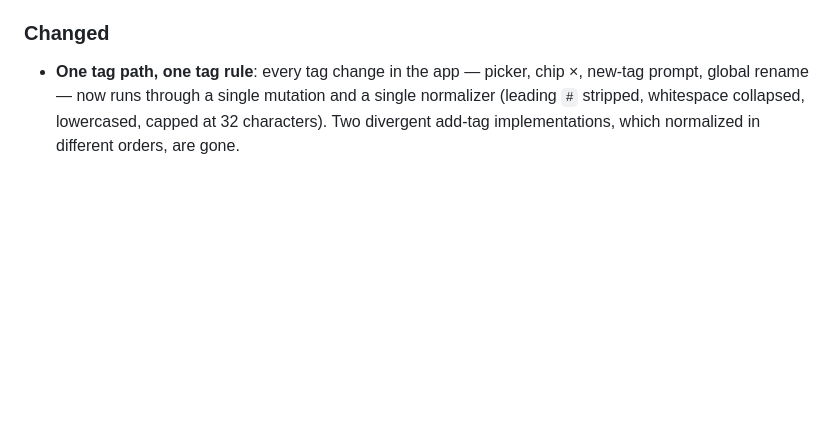
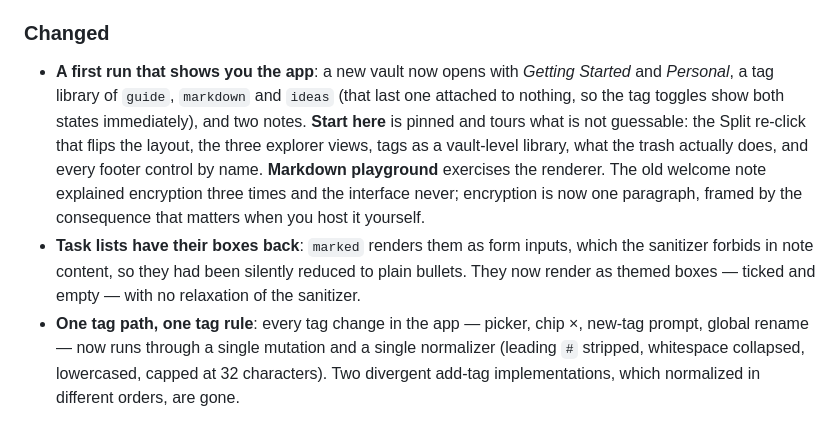
Before and after one commit to Arelius-D/LucID, a Markdown page: CHANGELOG.md, the part around the change. GitHub-like rendering; blank space fills up the shorter version.

Commit message:
docs: changelog for the new first-run vault and task-list boxes

```diff
--- a/CHANGELOG.md
+++ b/CHANGELOG.md
@@ -13,6 +13,8 @@ The format is based on Keep a Changelog, and this project adheres to Semantic Ve
 - **Your tags are a library now**: a tag exists in the vault in its own right (encrypted like everything else), so taking it off its last note no longer destroys it — it stays in the picker, switched off, ready to re-apply months later. Renaming follows it; **Delete Tag** is the one action that removes a tag from every note *and* from the library.
 
 ### Changed
+- **A first run that shows you the app**: a new vault now opens with *Getting Started* and *Personal*, a tag library of `guide`, `markdown` and `ideas` (that last one attached to nothing, so the tag toggles show both states immediately), and two notes. **Start here** is pinned and tours what is not guessable: the Split re-click that flips the layout, the three explorer views, tags as a vault-level library, what the trash actually does, and every footer control by name. **Markdown playground** exercises the renderer. The old welcome note explained encryption three times and the interface never; encryption is now one paragraph, framed by the consequence that matters when you host it yourself.
+- **Task lists have their boxes back**: `marked` renders them as form inputs, which the sanitizer forbids in note content, so they had been silently reduced to plain bullets. They now render as themed boxes — ticked and empty — with no relaxation of the sanitizer.
 - **One tag path, one tag rule**: every tag change in the app — picker, chip ×, new-tag prompt, global rename — now runs through a single mutation and a single normalizer (leading `#` stripped, whitespace collapsed, lowercased, capped at 32 characters). Two divergent add-tag implementations, which normalized in different orders, are gone.
 
 ### Removed
```
